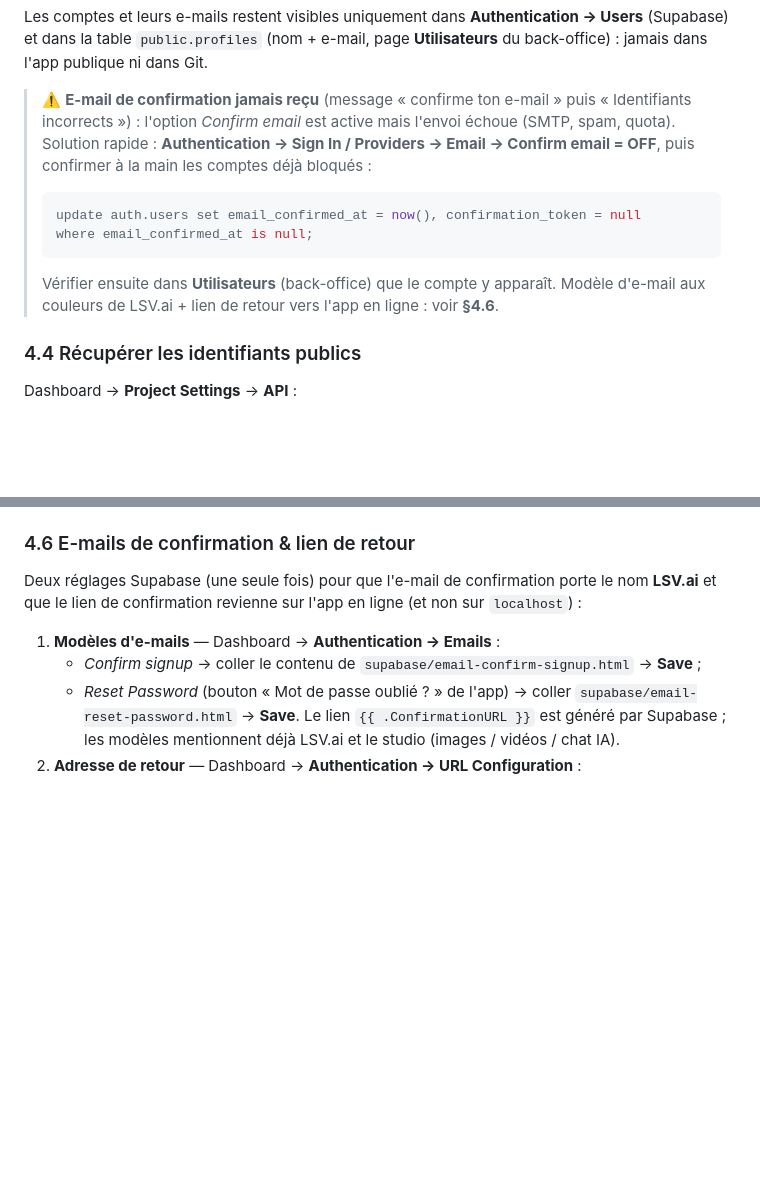
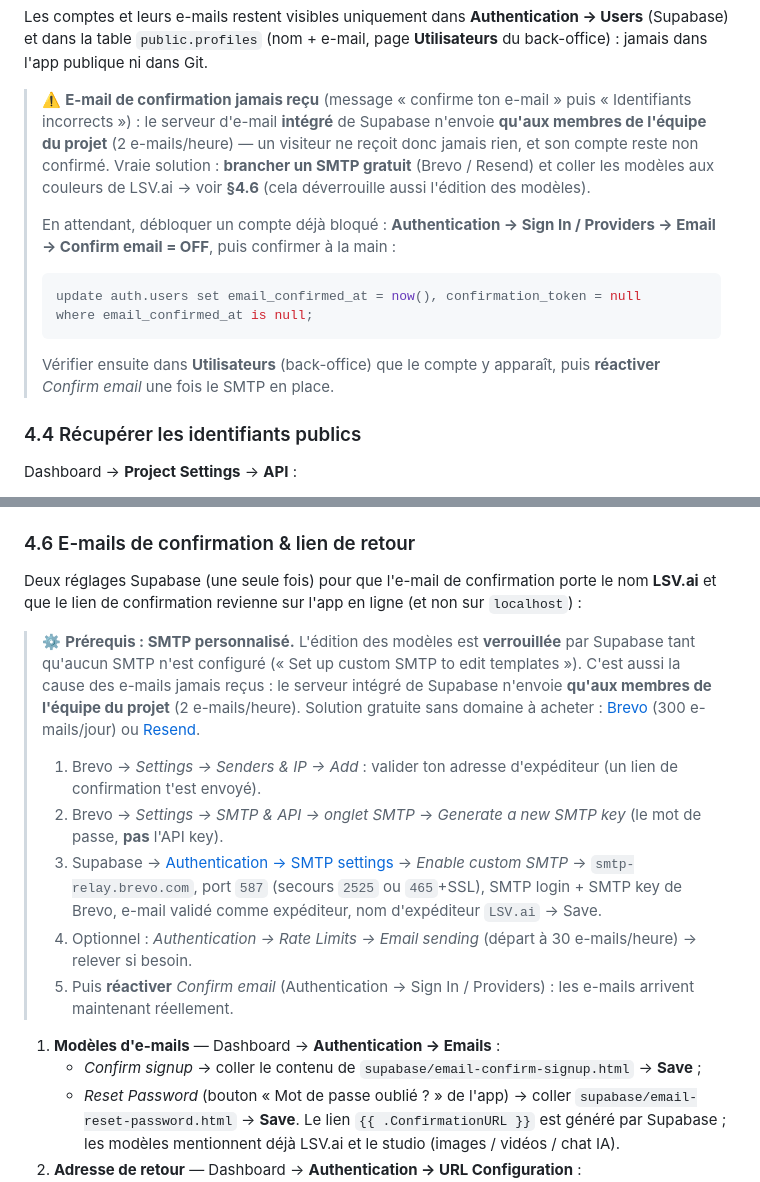
Before and after one commit to fbici/lsv-ai, a Markdown page: README.md, 2 parts joined by grey strips. Rendered like a GitHub page; blank space fills up the shorter version.

Commit message:
README : SMTP personnalise requis pour les modeles d'e-mails (Brevo/Resend) + cause reelle des e-mails jamais recus

````diff
--- a/README.md
+++ b/README.md
@@ -327,19 +327,23 @@ Les comptes et leurs e-mails restent visibles uniquement dans
 publique ni dans Git.
 
 > ⚠️ **E-mail de confirmation jamais reçu** (message « confirme ton e-mail »
-> puis « Identifiants incorrects ») : l'option *Confirm email* est active mais
-> l'envoi échoue (SMTP, spam, quota). Solution rapide : **Authentication →
-> Sign In / Providers → Email → Confirm email = OFF**, puis confirmer à la main
-> les comptes déjà bloqués :
+> puis « Identifiants incorrects ») : le serveur d'e-mail **intégré** de
+> Supabase n'envoie **qu'aux membres de l'équipe du projet** (2 e-mails/heure) —
+> un visiteur ne reçoit donc jamais rien, et son compte reste non confirmé.
+> Vraie solution : **brancher un SMTP gratuit** (Brevo / Resend) et coller les
+> modèles aux couleurs de LSV.ai → voir **§4.6** (cela déverrouille aussi
+> l'édition des modèles).
+>
+> En attendant, débloquer un compte déjà bloqué : **Authentication → Sign In /
+> Providers → Email → Confirm email = OFF**, puis confirmer à la main :
 >
 > ```sql
 > update auth.users set email_confirmed_at = now(), confirmation_token = null
 > where email_confirmed_at is null;
 > ```
 >
-> Vérifier ensuite dans **Utilisateurs** (back-office) que le compte y apparaît.
-> Modèle d'e-mail aux couleurs de LSV.ai + lien de retour vers l'app en ligne :
-> voir **§4.6**.
+> Vérifier ensuite dans **Utilisateurs** (back-office) que le compte y apparaît,
+> puis **réactiver** *Confirm email* une fois le SMTP en place.
 
 ### 4.4 Récupérer les identifiants publics
 
@@ -371,6 +375,27 @@ window.LSV_CONFIG = {
 Deux réglages Supabase (une seule fois) pour que l'e-mail de confirmation
 porte le nom **LSV.ai** et que le lien de confirmation revienne sur l'app
 en ligne (et non sur `localhost`) :
+
+> ⚙️ **Prérequis : SMTP personnalisé.** L'édition des modèles est **verrouillée**
+> par Supabase tant qu'aucun SMTP n'est configuré (« Set up custom SMTP to edit
+> templates »). C'est aussi la cause des e-mails jamais reçus : le serveur
+> intégré de Supabase n'envoie **qu'aux membres de l'équipe du projet**
+> (2 e-mails/heure). Solution gratuite sans domaine à acheter :
+> [Brevo](https://www.brevo.com) (300 e-mails/jour) ou
+> [Resend](https://resend.com/docs/send-with-supabase-smtp).
+>
+> 1. Brevo → *Settings → Senders & IP → Add* : valider ton adresse d'expéditeur
+>    (un lien de confirmation t'est envoyé).
+> 2. Brevo → *Settings → SMTP & API → onglet SMTP* → *Generate a new SMTP key*
+>    (le mot de passe, **pas** l'API key).
+> 3. Supabase → [Authentication → SMTP settings](https://supabase.com/dashboard/project/_/auth/smtp)
+>    → *Enable custom SMTP* → `smtp-relay.brevo.com`, port `587` (secours
+>    `2525` ou `465`+SSL), SMTP login + SMTP key de Brevo, e-mail validé comme
+>    expéditeur, nom d'expéditeur `LSV.ai` → Save.
+> 4. Optionnel : *Authentication → Rate Limits → Email sending* (départ à
+>    30 e-mails/heure) → relever si besoin.
+> 5. Puis **réactiver** *Confirm email* (Authentication → Sign In / Providers)
+>    : les e-mails arrivent maintenant réellement.
 
 1. **Modèles d'e-mails** — Dashboard → **Authentication → Emails** :
    - *Confirm signup* → coller le contenu de `supabase/email-confirm-signup.html`
````
